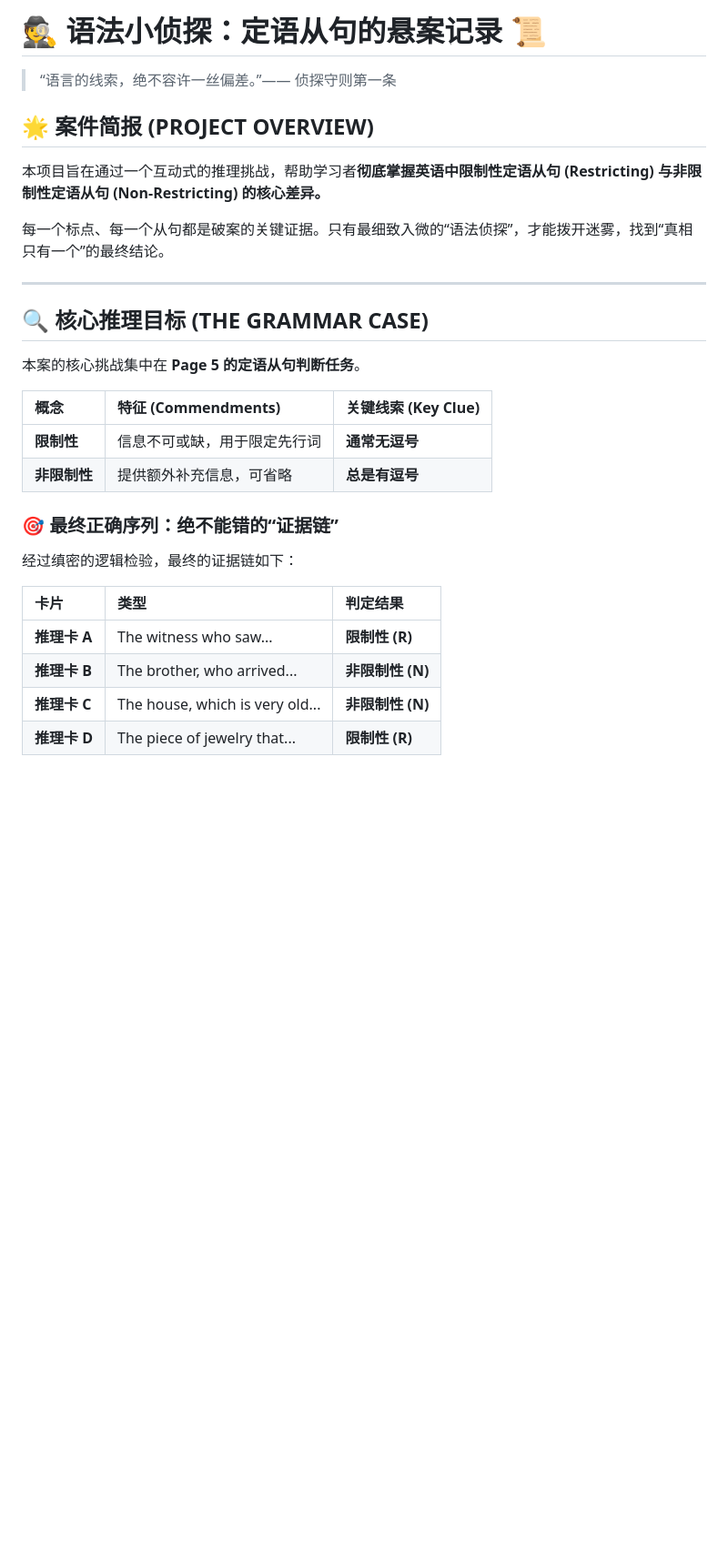
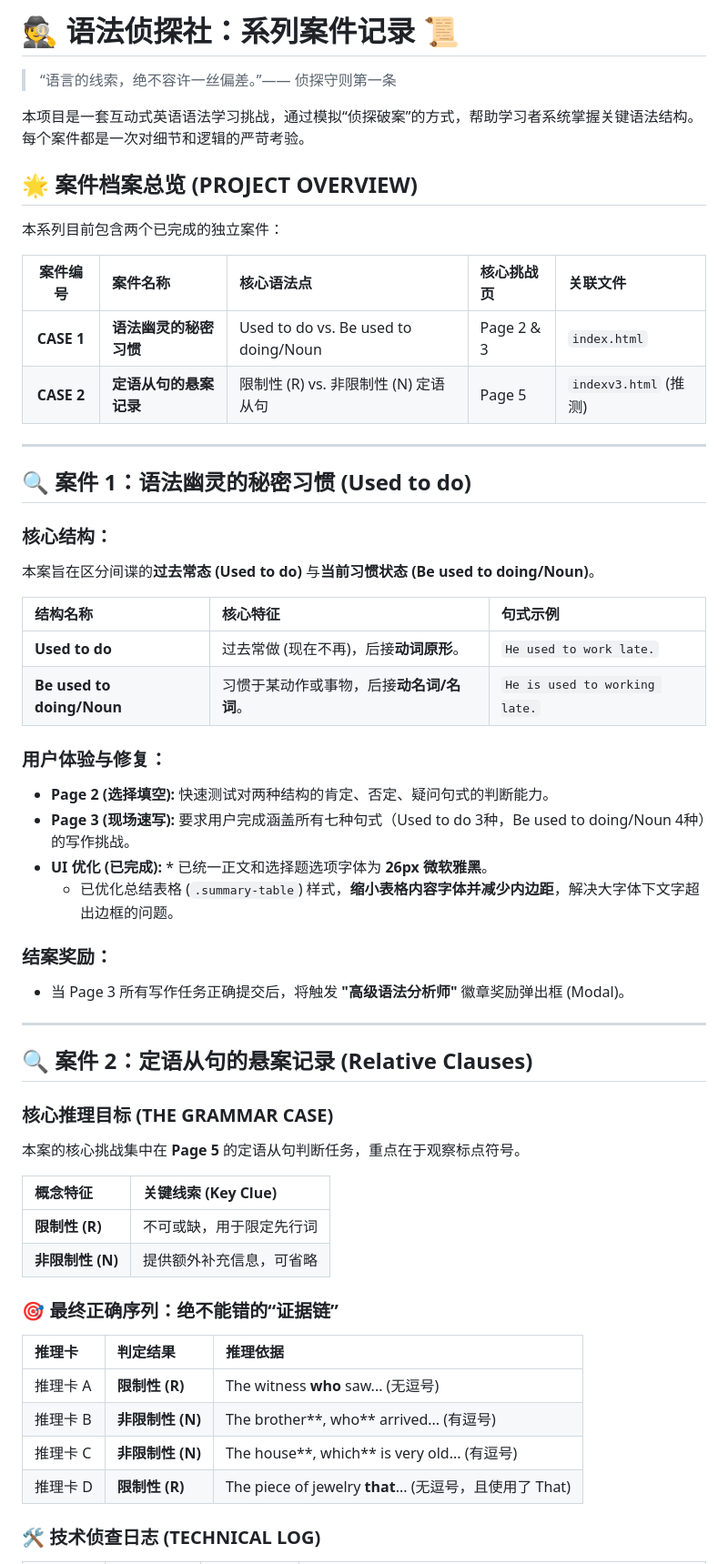
Before and after one commit to CilvyLiu/Grammarlearners, a Markdown page: README.md, the part around the change printed below. Shown: that part at 91% size. Rendered like a GitHub page; blank space fills up the shorter version.

```diff
--- a/README.md
+++ b/README.md
@@ -1,32 +1,63 @@
-# 🕵️ 语法小侦探：定语从句的悬案记录 📜
+# 🕵️ 语法侦探社：系列案件记录 📜
 
 > “语言的线索，绝不容许一丝偏差。”—— 侦探守则第一条
 
-## 🌟 案件简报 (PROJECT OVERVIEW)
+本项目是一套互动式英语语法学习挑战，通过模拟“侦探破案”的方式，帮助学习者系统掌握关键语法结构。每个案件都是一次对细节和逻辑的严苛考验。
 
-本项目旨在通过一个互动式的推理挑战，帮助学习者**彻底掌握英语中限制性定语从句 (Restricting) 与非限制性定语从句 (Non-Restricting) 的核心差异。**
+## 🌟 案件档案总览 (PROJECT OVERVIEW)
 
-每一个标点、每一个从句都是破案的关键证据。只有最细致入微的“语法侦探”，才能拨开迷雾，找到“真相只有一个”的最终结论。
+本系列目前包含两个已完成的独立案件：
+
+| 案件编号 | 案件名称 | 核心语法点 | 核心挑战页 | 关联文件 |
+| :---: | :--- | :--- | :--- | :--- |
+| **CASE 1** | **语法幽灵的秘密习惯** | Used to do vs. Be used to doing/Noun | Page 2 & 3 | `index.html` |
+| **CASE 2** | **定语从句的悬案记录** | 限制性 (R) vs. 非限制性 (N) 定语从句 | Page 5 | `indexv3.html` (推测) |
 
 ---
 
-## 🔍 核心推理目标 (THE GRAMMAR CASE)
+## 🔍 案件 1：语法幽灵的秘密习惯 (Used to do)
 
-本案的核心挑战集中在 **Page 5 的定语从句判断任务**。
+### 核心结构：
 
-| 概念 | 特征 (Commendments) | 关键线索 (Key Clue) |
+本案旨在区分间谍的**过去常态 (Used to do)** 与**当前习惯状态 (Be used to doing/Noun)**。
+
+| 结构名称 | 核心特征 | 句式示例 |
 | :--- | :--- | :--- |
-| **限制性** | 信息不可或缺，用于限定先行词 | **通常无逗号** |
-| **非限制性** | 提供额外补充信息，可省略 | **总是有逗号** |
+| **Used to do** | 过去常做 (现在不再)，后接**动词原形**。 | `He used to work late.` |
+| **Be used to doing/Noun** | 习惯于某动作或事物，后接**动名词/名词**。 | `He is used to working late.` |
+
+### 用户体验与修复：
+
+* **Page 2 (选择填空):** 快速测试对两种结构的肯定、否定、疑问句式的判断能力。
+* **Page 3 (现场速写):** 要求用户完成涵盖所有七种句式（Used to do 3种，Be used to doing/Noun 4种）的写作挑战。
+* **UI 优化 (已完成):** * 已统一正文和选择题选项字体为 **26px 微软雅黑**。
+    * 已优化总结表格 (`.summary-table`) 样式，**缩小表格内容字体并减少内边距**，解决大字体下文字超出边框的问题。
+
+### 结案奖励：
+
+* 当 Page 3 所有写作任务正确提交后，将触发 **"高级语法分析师"** 徽章奖励弹出框 (Modal)。
+
+---
+
+## 🔍 案件 2：定语从句的悬案记录 (Relative Clauses)
+
+### 核心推理目标 (THE GRAMMAR CASE)
+
+本案的核心挑战集中在 **Page 5** 的定语从句判断任务，重点在于观察标点符号。
+
+| 概念特征 | 关键线索 (Key Clue) |
+| :--- | :--- |
+| **限制性 (R)** | 不可或缺，用于限定先行词 | **通常无逗号** |
+| **非限制性 (N)** | 提供额外补充信息，可省略 | **总是有逗号** |
 
 ### 🎯 最终正确序列：绝不能错的“证据链”
 
-经过缜密的逻辑检验，最终的证据链如下：
+| 推理卡 | 判定结果 | 推理依据 |
+| :--- | :--- | :--- |
+| 推理卡 A | **限制性 (R)** | The witness **who** saw... (无逗号) |
+| 推理卡 B | **非限制性 (N)** | The brother**, who** arrived... (有逗号) |
+| 推理卡 C | **非限制性 (N)** | The house**, which** is very old... (有逗号) |
+| 推理卡 D | **限制性 (R)** | The piece of jewelry **that**... (无逗号，且使用了 That) |
 
-| 卡片 | 类型 | 判定结果 |
-| :--- | :--- | :--- |
-| **推理卡 A** | The witness who saw... | **限制性 (R)** |
-| **推理卡 B** | The brother, who arrived... | **非限制性 (N)** |
-| **推理卡 C** | The house, which is very old... | **非限制性 (N)** |
-| **推理卡 D** | The piece of jewelry that... | **限制性 (R)** |
+### 🛠️ 技术侦查日志 (TECHNICAL LOG)
 
```
Also changed, not shown: other parts of README.md (+11 -25 lines).
